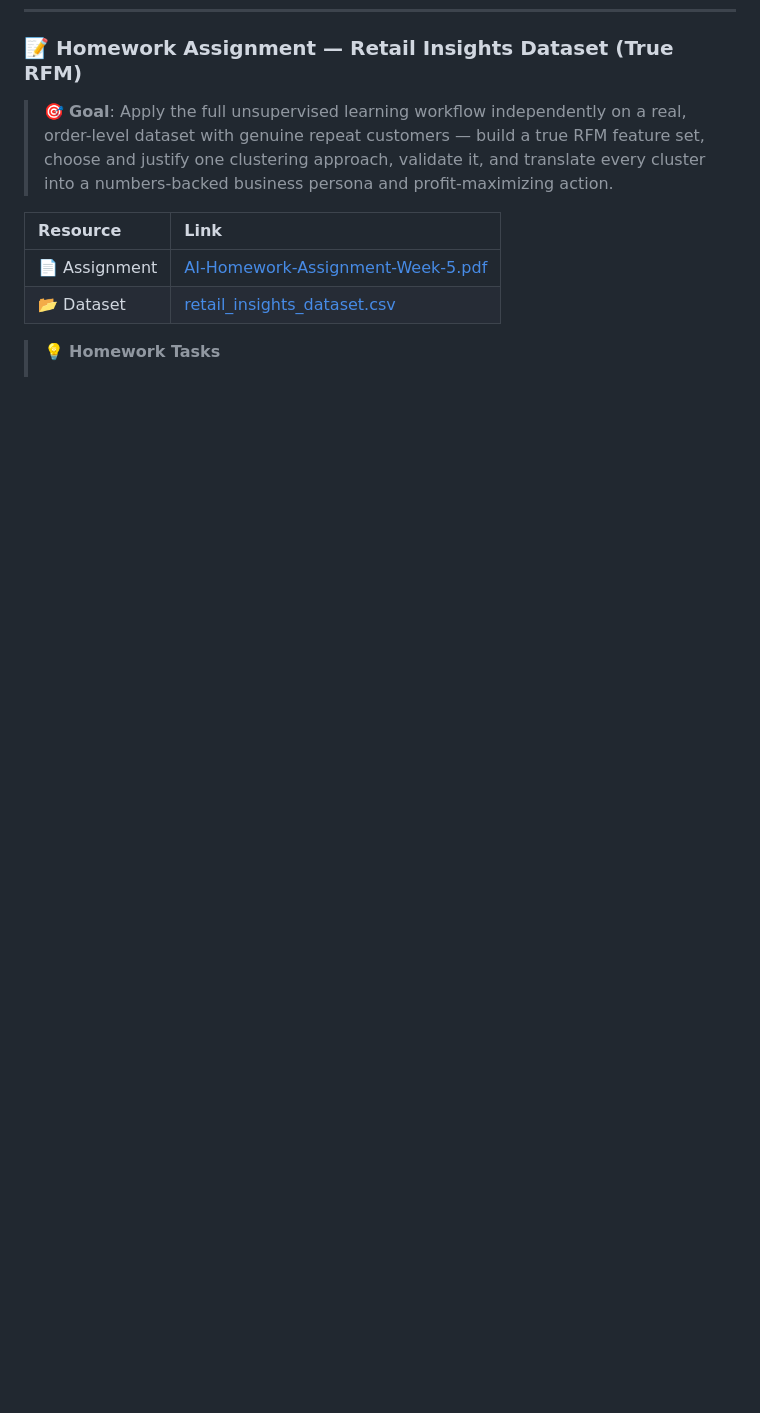
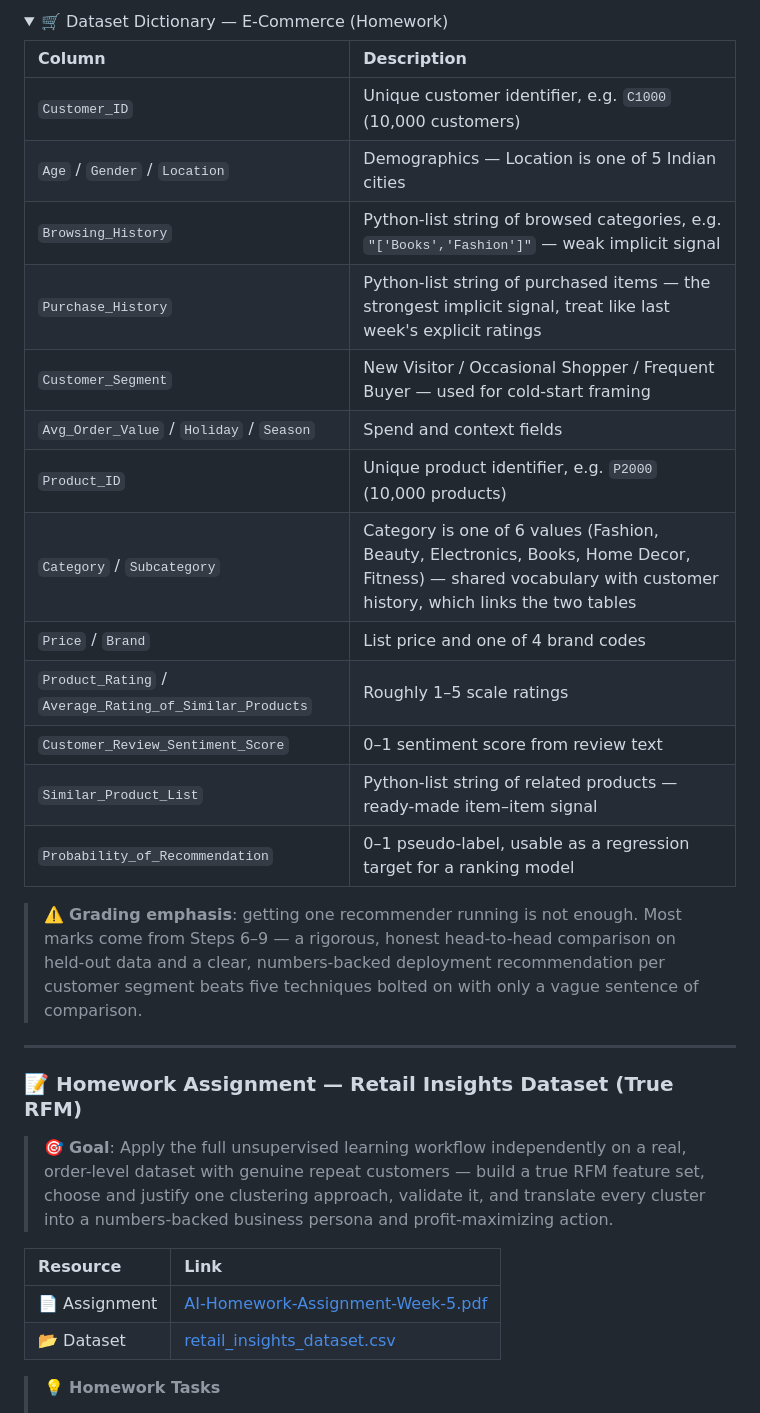
Before and after one commit to kaopanboonyuen/CP020003_ArtificialIntelligence_2026s1, a Markdown page: README.md, the part around one of its changes. GitHub-like rendering; folded sections open; blank space fills up the shorter version.

```diff
--- a/README.md
+++ b/README.md
@@ -300,3 +336,28 @@ This course introduces modern **Artificial Intelligence** using real-world datas
+<details>
+<summary>🛒 Dataset Dictionary — E-Commerce (Homework)</summary>
+
+| Column | Description |
+|:---|:---|
+| `Customer_ID` | Unique customer identifier, e.g. `C1000` (10,000 customers) |
+| `Age` / `Gender` / `Location` | Demographics — Location is one of 5 Indian cities |
+| `Browsing_History` | Python-list string of browsed categories, e.g. `"['Books','Fashion']"` — weak implicit signal |
+| `Purchase_History` | Python-list string of purchased items — the strongest implicit signal, treat like last week's explicit ratings |
+| `Customer_Segment` | New Visitor / Occasional Shopper / Frequent Buyer — used for cold-start framing |
+| `Avg_Order_Value` / `Holiday` / `Season` | Spend and context fields |
+| `Product_ID` | Unique product identifier, e.g. `P2000` (10,000 products) |
+| `Category` / `Subcategory` | Category is one of 6 values (Fashion, Beauty, Electronics, Books, Home Decor, Fitness) — shared vocabulary with customer history, which links the two tables |
+| `Price` / `Brand` | List price and one of 4 brand codes |
+| `Product_Rating` / `Average_Rating_of_Similar_Products` | Roughly 1–5 scale ratings |
+| `Customer_Review_Sentiment_Score` | 0–1 sentiment score from review text |
+| `Similar_Product_List` | Python-list string of related products — ready-made item–item signal |
+| `Probability_of_Recommendation` | 0–1 pseudo-label, usable as a regression target for a ranking model |
+
+> ⚠️ **Grading emphasis**: getting one recommender running is not enough. Most marks come from Steps 6–9 — a rigorous, honest head-to-head comparison on held-out data and a clear, numbers-backed deployment recommendation per customer segment beats five techniques bolted on with only a vague sentence of comparison.
+
+</details>
+
+---
+
 ### 📝 Homework Assignment — Retail Insights Dataset (True RFM)
 
 > 🎯 **Goal**: Apply the full unsupervised learning workflow independently on a real, order-level dataset with genuine repeat customers — build a true RFM feature set, choose and justify one clustering approach, validate it, and translate every cluster into a numbers-backed business persona and profit-maximizing action.
```
Also changed, not shown: other parts of README.md (+36 -0 lines).
